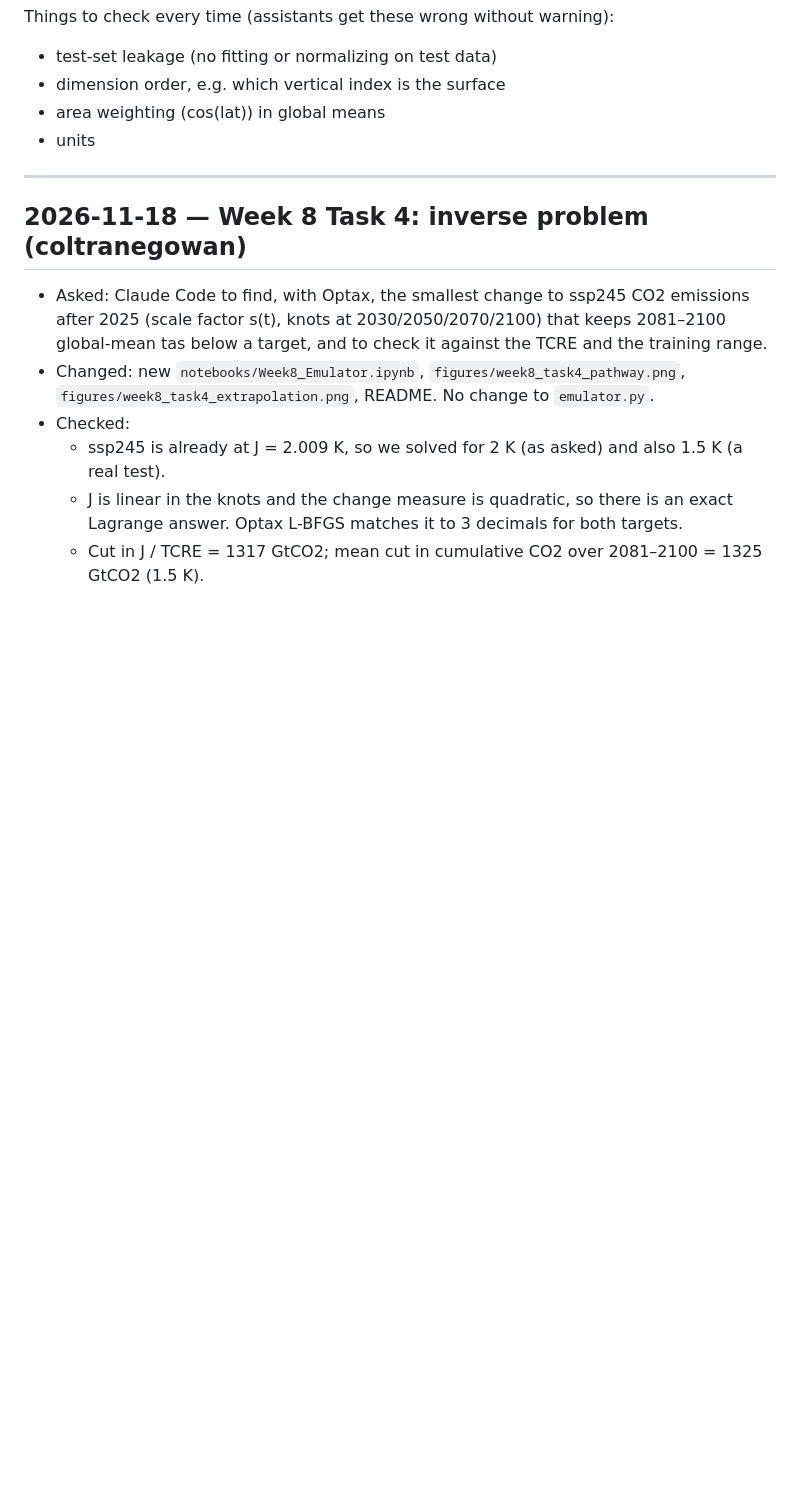
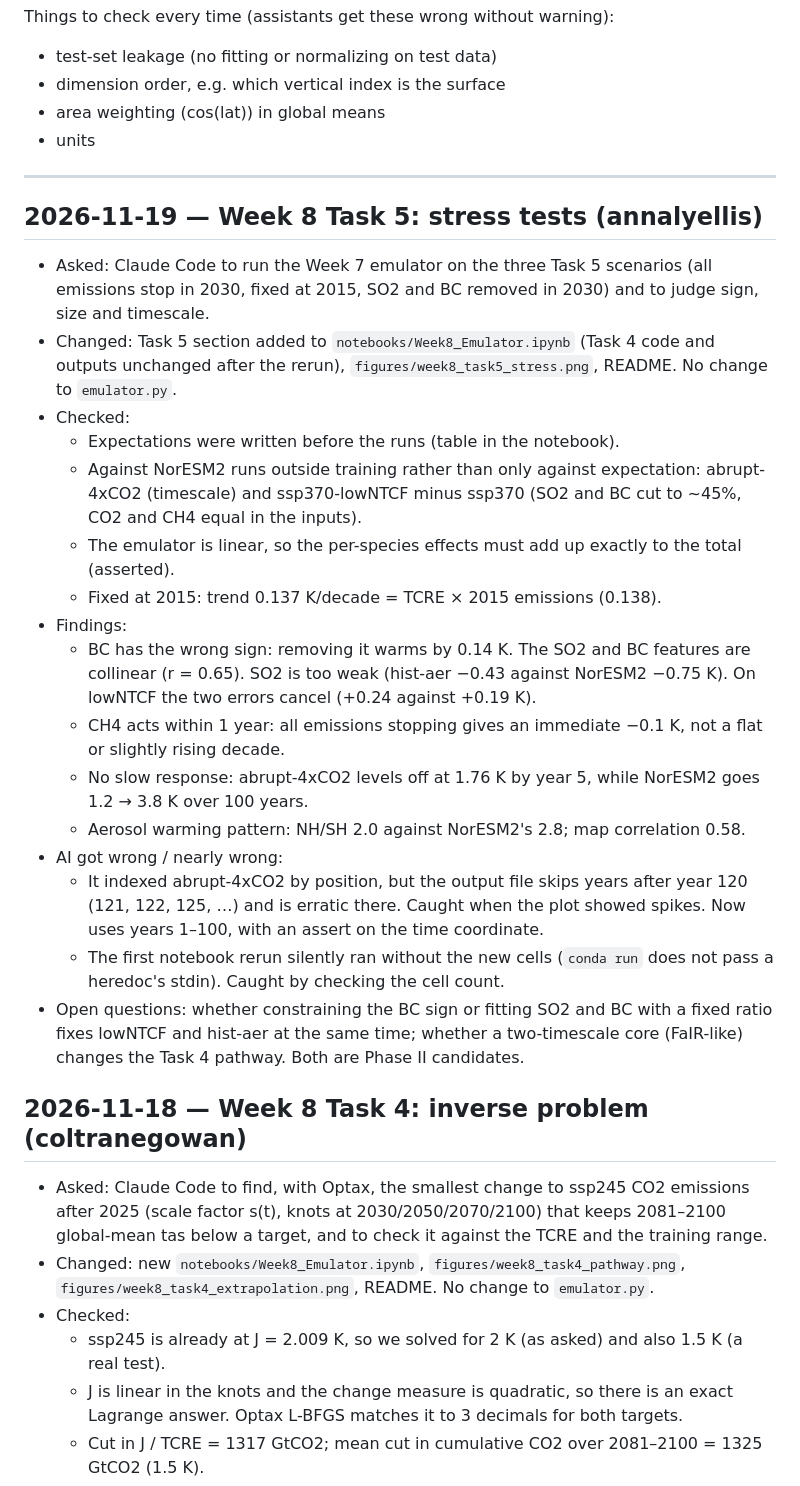
Before and after one commit to romanzrespicio/DSC180-D06-JCM-Project, a Markdown page: NOTES.md, the part around the change. Drawn GitHub-style; blank space fills up the shorter version.

Commit message:
Week 8 Task 5: stress tests (emissions stop, fixed at 2015, aerosols removed)
Checked against NorESM2 runs outside training (abrupt-4xCO2, ssp370-lowNTCF).
Finds a wrong-sign BC response, too-weak SO2, instant CH4 response and no slow
warming response.

Co-Authored-By: Claude Opus 5.5 <noreply@anthropic.com>

```diff
--- a/NOTES.md
+++ b/NOTES.md
@@ -21,6 +21,32 @@ Things to check every time (assistants get these wrong without warning):
 - units
 
 ---
+
+## 2026-11-19 — Week 8 Task 5: stress tests (annalyellis)
+- Asked: Claude Code to run the Week 7 emulator on the three Task 5 scenarios (all emissions stop in 2030, fixed at
+  2015, SO2 and BC removed in 2030) and to judge sign, size and timescale.
+- Changed: Task 5 section added to `notebooks/Week8_Emulator.ipynb` (Task 4 code and outputs unchanged after the
+  rerun), `figures/week8_task5_stress.png`, README. No change to `emulator.py`.
+- Checked:
+  - Expectations were written before the runs (table in the notebook).
+  - Against NorESM2 runs outside training rather than only against expectation: abrupt-4xCO2 (timescale) and
+    ssp370-lowNTCF minus ssp370 (SO2 and BC cut to ~45%, CO2 and CH4 equal in the inputs).
+  - The emulator is linear, so the per-species effects must add up exactly to the total (asserted).
+  - Fixed at 2015: trend 0.137 K/decade = TCRE × 2015 emissions (0.138).
+- Findings:
+  - BC has the wrong sign: removing it warms by 0.14 K. The SO2 and BC features are collinear (r = 0.65). SO2 is too
+    weak (hist-aer −0.43 against NorESM2 −0.75 K). On lowNTCF the two errors cancel (+0.24 against +0.19 K).
+  - CH4 acts within 1 year: all emissions stopping gives an immediate −0.1 K, not a flat or slightly rising decade.
+  - No slow response: abrupt-4xCO2 levels off at 1.76 K by year 5, while NorESM2 goes 1.2 → 3.8 K over 100 years.
+  - Aerosol warming pattern: NH/SH 2.0 against NorESM2's 2.8; map correlation 0.58.
+- AI got wrong / nearly wrong:
+  - It indexed abrupt-4xCO2 by position, but the output file skips years after year 120 (121, 122, 125, …) and is
+    erratic there. Caught when the plot showed spikes. Now uses years 1–100, with an assert on the time coordinate.
+  - The first notebook rerun silently ran without the new cells (`conda run` does not pass a heredoc's stdin).
+    Caught by checking the cell count.
+- Open questions: whether constraining the BC sign or fitting SO2 and BC with a fixed ratio fixes lowNTCF and
+  hist-aer at the same time; whether a two-timescale core (FaIR-like) changes the Task 4 pathway. Both are Phase II
+  candidates.
 
 ## 2026-11-18 — Week 8 Task 4: inverse problem (coltranegowan)
 - Asked: Claude Code to find, with Optax, the smallest change to ssp245 CO2 emissions after 2025 (scale factor s(t),
```
Also changed, not shown: README.md (+14 -1 lines), figures/week8_task5_stress.png (added), 1 other file.
